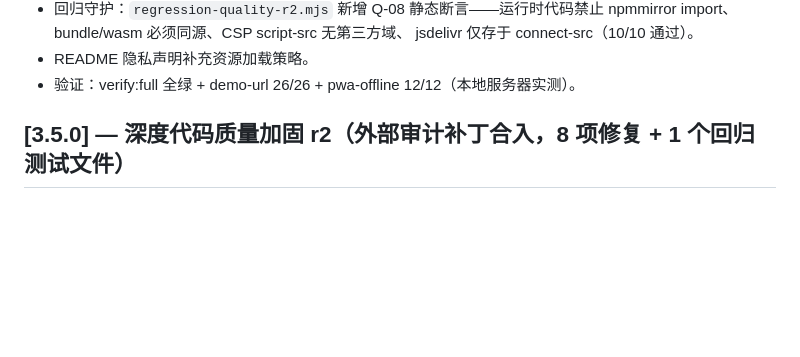
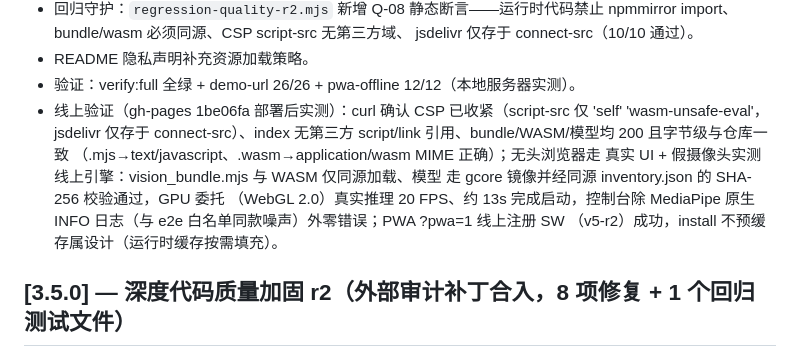
Before and after one commit to Jaron-Zheng/fatigue-detection-system, a Markdown page: docs/CHANGELOG.md, the part around the change. Rendered like a GitHub page; blank space fills up the shorter version.

Commit message:
docs: CHANGELOG [3.5.1] 补录 L-01 线上验证记录 (gh-pages 1be06fa 实测: CSP收紧/资产字节级一致/无头引擎冒烟20FPS同源加载/镜像模型SHA-256通过/PWA ?pwa=1 注册v5-r2)

```diff
--- a/docs/CHANGELOG.md
+++ b/docs/CHANGELOG.md
@@ -24,6 +24,15 @@ fable5 审计台账最高优先级遗留项的决策与实施。决策：**可
   jsdelivr 仅存于 connect-src（10/10 通过）。
 - README 隐私声明补充资源加载策略。
 - 验证：verify:full 全绿 + demo-url 26/26 + pwa-offline 12/12（本地服务器实测）。
+- 线上验证（gh-pages 1be06fa 部署后实测）：curl 确认 CSP 已收紧（script-src
+  仅 'self' 'wasm-unsafe-eval'，jsdelivr 仅存于 connect-src）、index 无第三方
+  script/link 引用、bundle/WASM/模型均 200 且字节级与仓库一致
+  （.mjs→text/javascript、.wasm→application/wasm MIME 正确）；无头浏览器走
+  真实 UI + 假摄像头实测线上引擎：vision_bundle.mjs 与 WASM 仅同源加载、模型
+  走 gcore 镜像并经同源 inventory.json 的 SHA-256 校验通过，GPU 委托
+  （WebGL 2.0）真实推理 20 FPS、约 13s 完成启动，控制台除 MediaPipe 原生
+  INFO 日志（与 e2e 白名单同款噪声）外零错误；PWA ?pwa=1 线上注册 SW
+  （v5-r2）成功，install 不预缓存属设计（运行时缓存按需填充）。
 
 ## [3.5.0] — 深度代码质量加固 r2（外部审计补丁合入，8 项修复 + 1 个回归测试文件）
 
```
